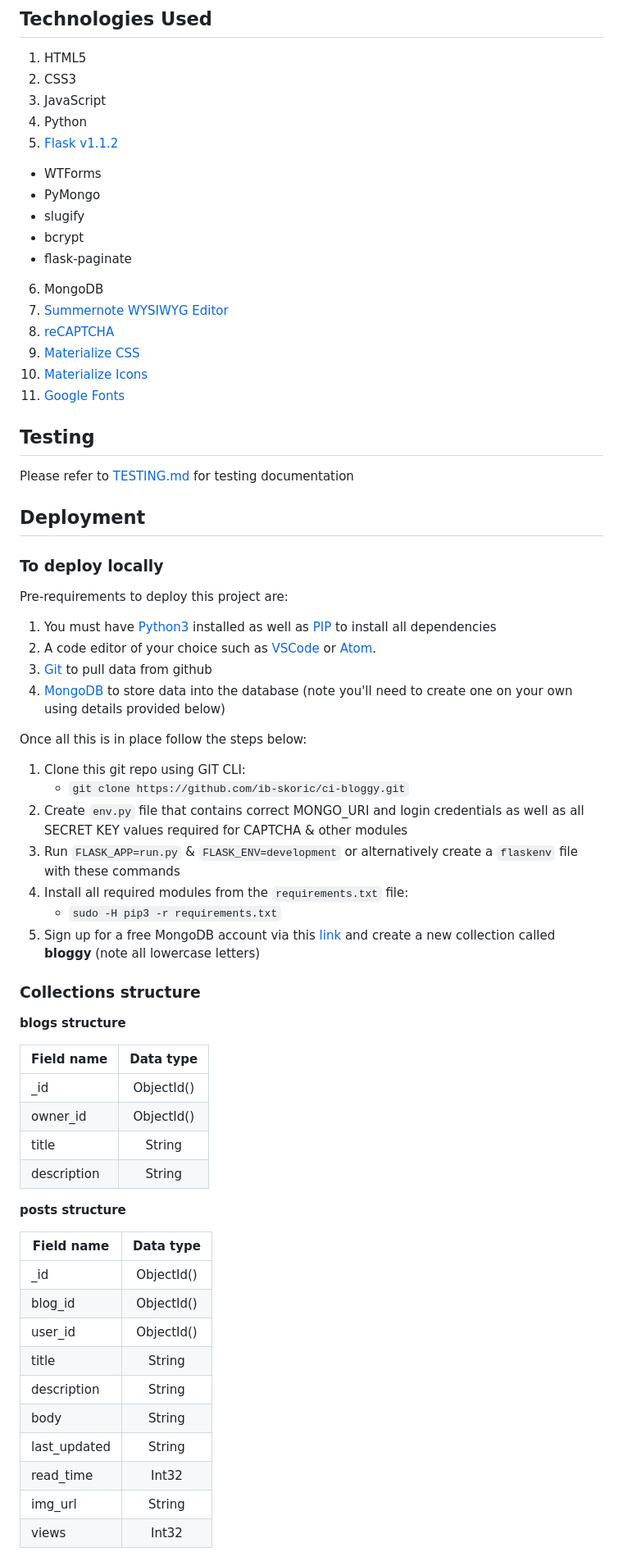
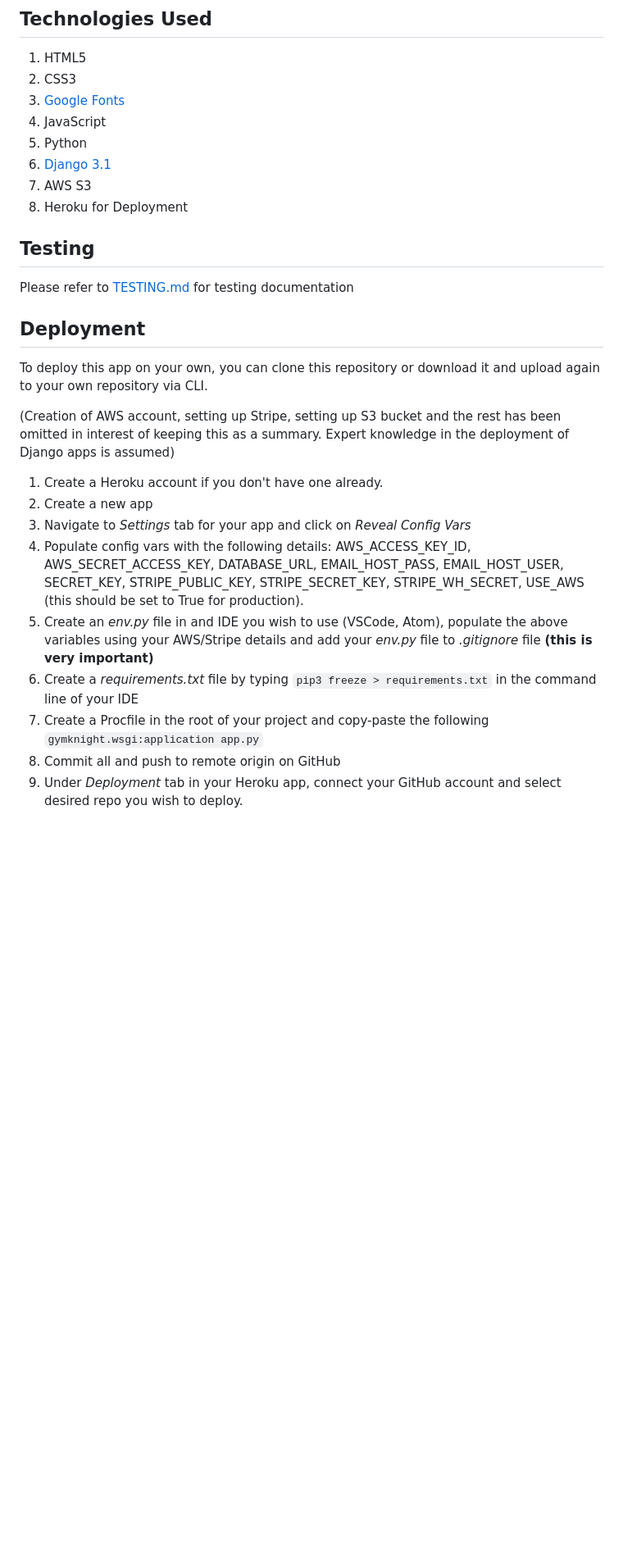
Before and after one commit to Code-Institute-Submissions/ci-gymknight, a Markdown page: README.md, the part around the change printed below. Shown: that part at 82% size. Drawn GitHub-style; blank space fills up the shorter version.

Commit message:
Progress README and add testing & wireframes

```diff
--- a/README.md
+++ b/README.md
@@ -182,20 +152,12 @@ It would be good to implement a feature that allows users to favourite/like post
 
 1. HTML5
 2. CSS3
-3. JavaScript
-4. Python
-5. [Flask v1.1.2](https://flask.palletsprojects.com/en/1.1.x/changelog/#version-1-1-x)
-  * WTForms
-  * PyMongo
-  * slugify
-  * bcrypt
-  * flask-paginate
-6. MongoDB
-7. [Summernote WYSIWYG Editor](https://summernote.org/)
-8. [reCAPTCHA](https://www.google.com/recaptcha/about/)
-9. [Materialize CSS](https://materializecss.com/)
-10. [Materialize Icons](https://materializecss.com/icons.html)
-11. [Google Fonts](https://fonts.google.com/)
+3. [Google Fonts](https://fonts.google.com/)
+4. JavaScript
+5. Python
+6. [Django 3.1](https://docs.djangoproject.com/en/3.1/)
+7. AWS S3
+8. Heroku for Deployment
 
 ## Testing
 
@@ -203,47 +165,17 @@ Please refer to [TESTING.md](bloggy/docs/TESTING.md) for testing documentation
 
 ## Deployment
 
-### To deploy locally
+To deploy this app on your own, you can clone this repository or download it and upload again to your own repository via CLI.
 
-Pre-requirements to deploy this project are:
-1. You must have [Python3](https://www.python.org/downloads/) installed as well as [PIP](https://pip.pypa.io/en/stable/installing/) to install all dependencies
-2. A code editor of your choice such as [VSCode](https://code.visualstudio.com/) or [Atom](https://atom.io/).
-3. [Git](https://git-scm.com/book/en/v2/Getting-Started-Installing-Git) to pull data from github
-4. [MongoDB](https://www.mongodb.com/) to store data into the database (note you'll need to create one on your own using details provided below)
+(Creation of AWS account, setting up Stripe, setting up S3 bucket and the rest has been omitted in interest of keeping this as a summary. Expert knowledge in the deployment of Django apps is assumed)
 
-Once all this is in place follow the steps below:
-1. Clone this git repo using GIT CLI:
-    *  `git clone https://github.com/ib-skoric/ci-bloggy.git`
-2. Create `env.py` file that contains correct MONGO_URI and login credentials as well as all SECRET KEY values required for CAPTCHA & other modules
-3. Run `FLASK_APP=run.py` & `FLASK_ENV=development` or alternatively create a `flaskenv` file with these commands
-4. Install all required modules from the `requirements.txt` file:
-    * `sudo -H pip3 -r requirements.txt`
-5. Sign up for a free MongoDB account via this [link](https://www.mongodb.com/) and create a new collection called __bloggy__ (note all lowercase letters)
+1. Create a Heroku account if you don't have one already.
+2. Create a new app
+3. Navigate to _Settings_ tab for your app and click on _Reveal Config Vars_
+4. Populate config vars with the following details: AWS_ACCESS_KEY_ID, AWS_SECRET_ACCESS_KEY, DATABASE_URL, EMAIL_HOST_PASS, EMAIL_HOST_USER, SECRET_KEY, STRIPE_PUBLIC_KEY, STRIPE_SECRET_KEY, STRIPE_WH_SECRET, USE_AWS (this should be set to True for production).
+5. Create an _env.py_ file in and IDE you wish to use (VSCode, Atom), populate the above variables using your AWS/Stripe details and add your _env.py_ file to _.gitignore_ file **(this is very important)**
+6. Create a _requirements.txt_ file by typing `pip3 freeze > requirements.txt` in the command line of your IDE
+7. Create a Procfile in the root of your project and copy-paste the following `gymknight.wsgi:application app.py`
+8. Commit all and push to remote origin on GitHub
+9. Under _Deployment_ tab in your Heroku app, connect your GitHub account and select desired repo you wish to deploy.
 
-### Collections structure
-
-**blogs structure**
-
-| Field name       | Data type
-| -------------     |:-------------:|
-| _id               | ObjectId()
-| owner_id          | ObjectId()
-| title             | String
-| description       | String
-
-**posts structure**
-
-| Field name       | Data type
-| -------------     |:-------------:|
-| _id               | ObjectId()
-| blog_id           | ObjectId()
-| user_id           | ObjectId()
-| title             | String
-| description       | String
-| body       | String
-| last_updated       | String
-| read_time       | Int32
-| img_url       | String
-| views       | Int32
-
-
```
Also changed, not shown: other parts of README.md (+54 -124 lines), docs/TESTING.MD (added, +5 -0 lines), docs/wireframes/home-page.png (added), docs/wireframes/merch-page.png (added), docs/wireframes/shopping-cart.png (added), docs/wireframes/single-item.png (added), docs/wireframes/user-profile.png (added), static/img/gk-logo-sm.png.
